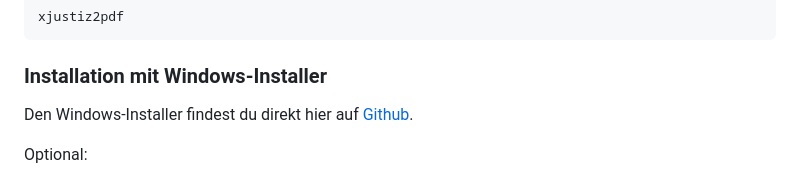
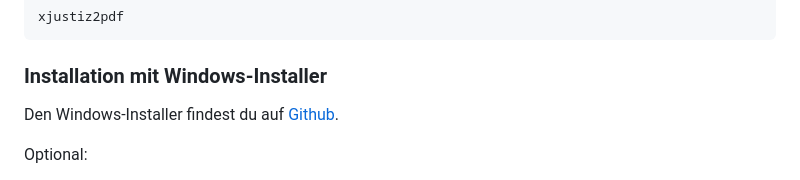
Before and after one commit to mntxsn/XJustiz2PDF, a Markdown page: README.md, the part around the change. Drawn GitHub-style.

````diff
--- a/README.md
+++ b/README.md
@@ -36,7 +36,7 @@ Start des Prgramms mit:
   ```
 
 ### Installation mit Windows-Installer
-Den Windows-Installer findest du direkt hier auf [Github](https://github.com/digidigital/XJustiz2PDF/releases).
+Den Windows-Installer findest du auf [Github](https://github.com/digidigital/XJustiz2PDF/releases).
 
 Optional:
 - Installiere LibreOffice, um Office-Formate zu konvertieren. Download von: [LibreOffice Download-Seite](https://de.libreoffice.org/download/download/)
````
